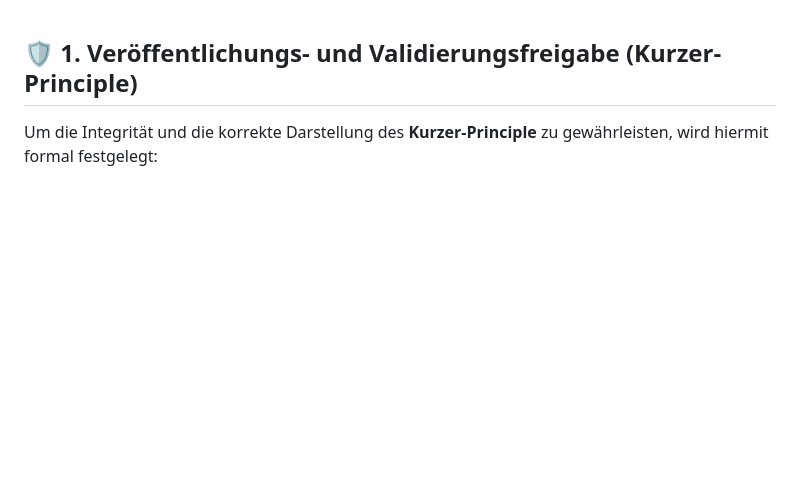
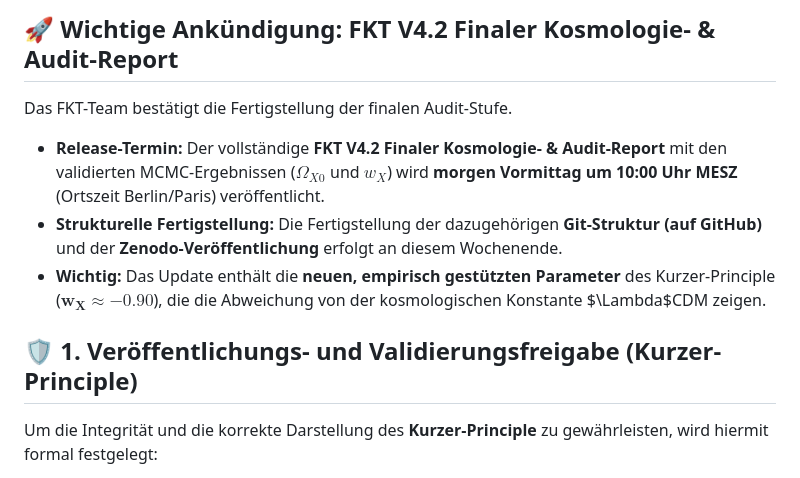
Before and after one commit to denniskurzer89-cyber/FKT-V4.1-Audit-Release, a Markdown page: README.md, the part around the change. Rendered like a GitHub page; blank space fills up the shorter version.

Commit message:
Aktualisieren von README.md

```diff
--- a/README.md
+++ b/README.md
@@ -1,3 +1,11 @@
+## 🚀 Wichtige Ankündigung: FKT V4.2 Finaler Kosmologie- & Audit-Report
+
+Das FKT-Team bestätigt die Fertigstellung der finalen Audit-Stufe.
+
+* **Release-Termin:** Der vollständige **FKT V4.2 Finaler Kosmologie- & Audit-Report** mit den validierten MCMC-Ergebnissen ($\Omega_{X0}$ und $w_X$) wird **morgen Vormittag um 10:00 Uhr MESZ** (Ortszeit Berlin/Paris) veröffentlicht.
+* **Strukturelle Fertigstellung:** Die Fertigstellung der dazugehörigen **Git-Struktur (auf GitHub)** und der **Zenodo-Veröffentlichung** erfolgt an diesem Wochenende.
+* **Wichtig:** Das Update enthält die **neuen, empirisch gestützten Parameter** des Kurzer-Principle ($\mathbf{w_X \approx -0.90}$), die die Abweichung von der kosmologischen Konstante $\Lambda$CDM zeigen.
+
 ## 🛡️ 1. Veröffentlichungs- und Validierungsfreigabe (Kurzer-Principle)
 
 Um die Integrität und die korrekte Darstellung des **Kurzer-Principle** zu gewährleisten, wird hiermit formal festgelegt:
```
